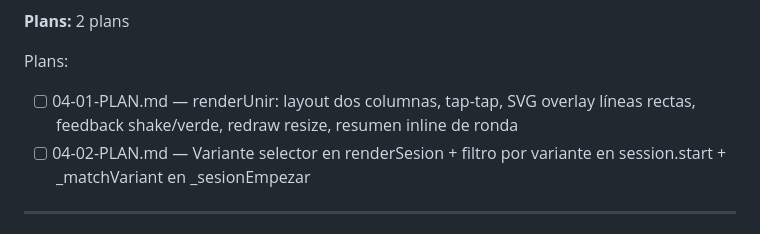
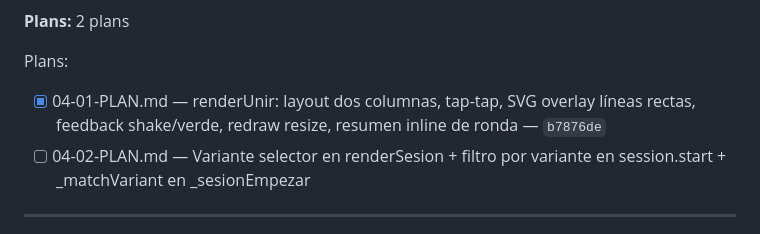
Before and after one commit to manuejbe/hebreo, a Markdown page: .planning/ROADMAP.md, the part around the change. Rendered like a GitHub page.

```diff
--- a/.planning/ROADMAP.md
+++ b/.planning/ROADMAP.md
@@ -142,7 +142,7 @@ Plans:
 **Plans:** 2 plans
 
 Plans:
-- [ ] 04-01-PLAN.md — renderUnir: layout dos columnas, tap-tap, SVG overlay líneas rectas, feedback shake/verde, redraw resize, resumen inline de ronda
+- [x] 04-01-PLAN.md — renderUnir: layout dos columnas, tap-tap, SVG overlay líneas rectas, feedback shake/verde, redraw resize, resumen inline de ronda — `b7876de`
 - [ ] 04-02-PLAN.md — Variante selector en renderSesion + filtro por variante en session.start + _matchVariant en _sesionEmpezar
 
 ---
```
Also changed, not shown: .planning/STATE.md (+12 -8 lines), 1 other file.
